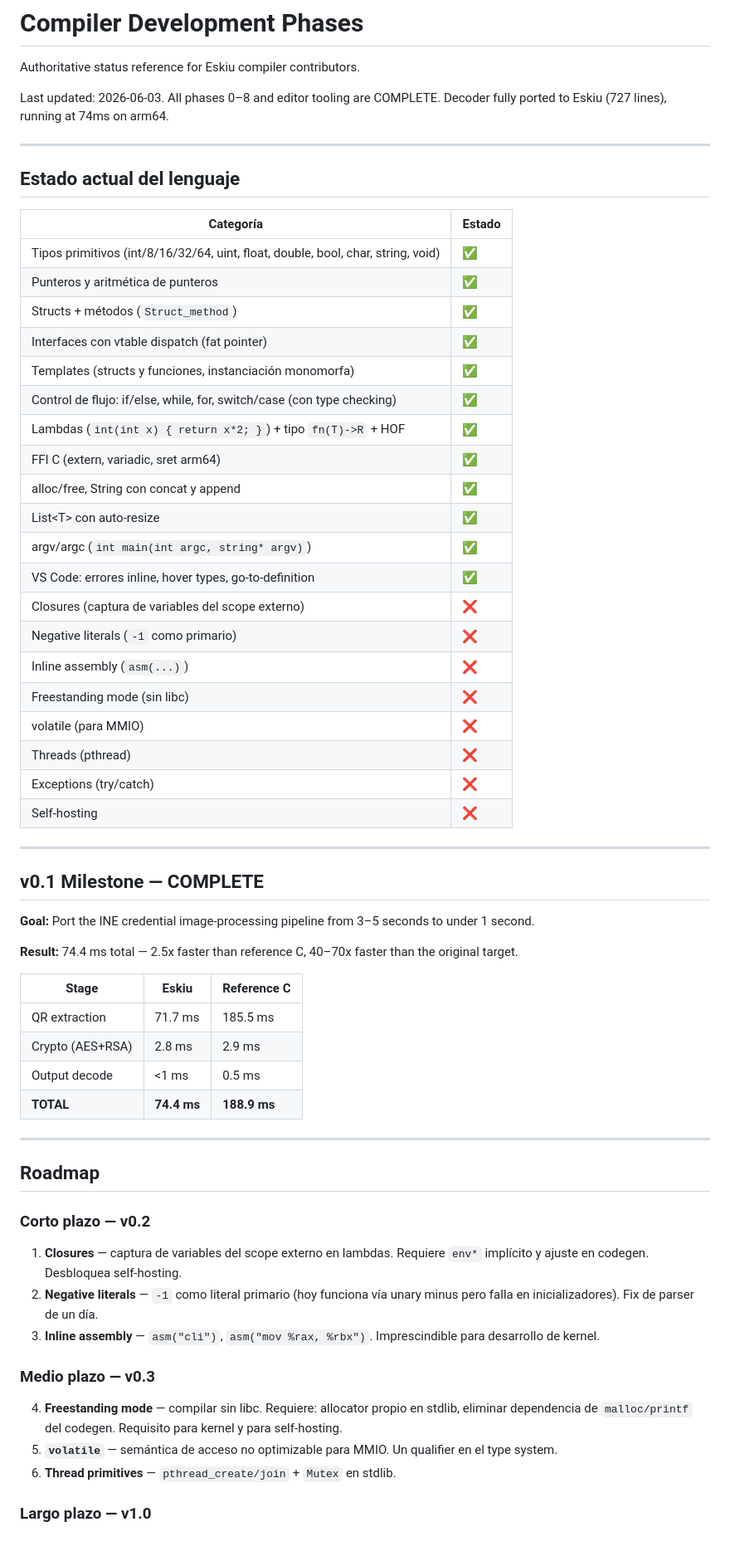
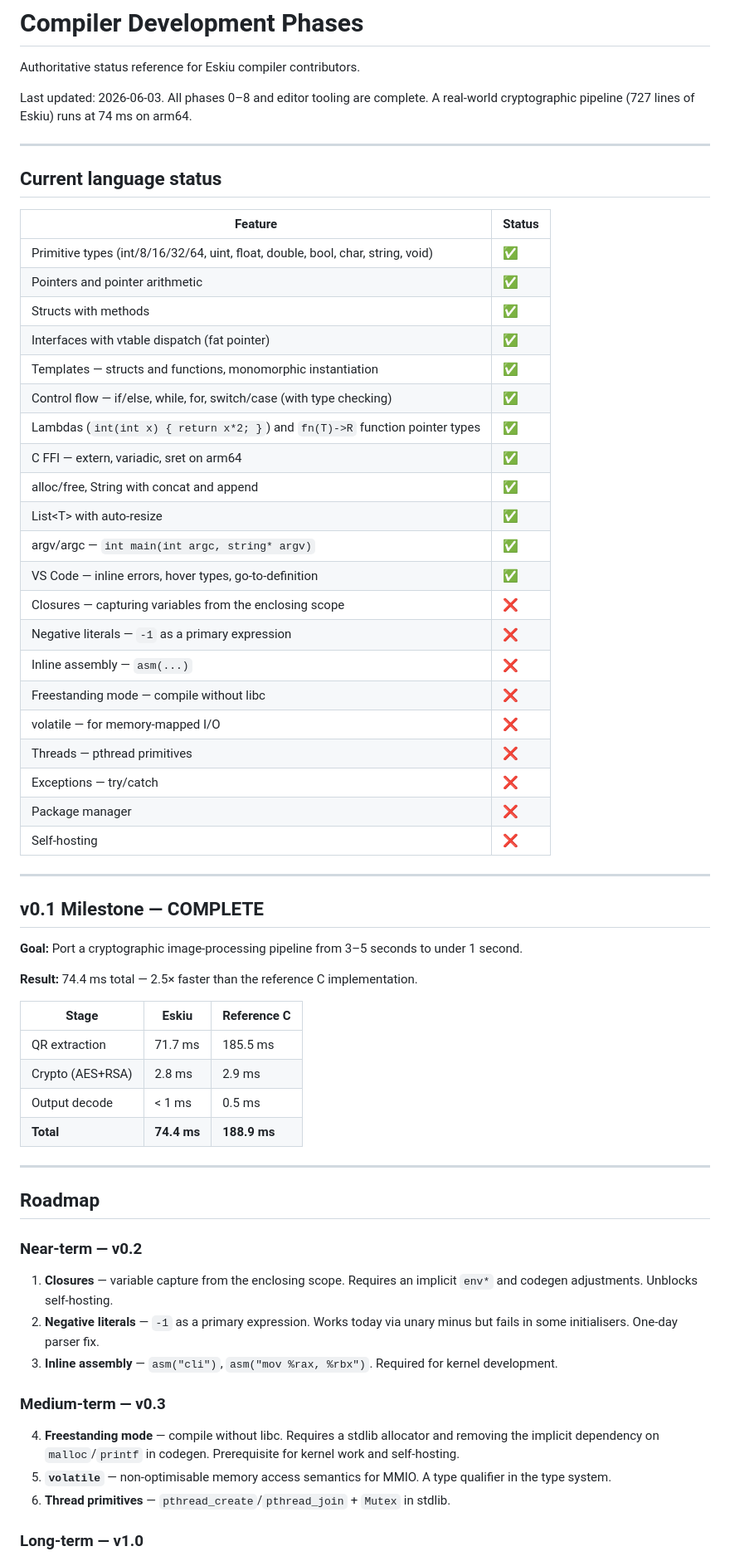
Before and after one commit to doranteseduardo/eskiu, a Markdown page: docs/dev/phases.md, the part around one of its changes. Shown at 83% size. Drawn GitHub-style.

Commit message:
chore: update phases

```diff
--- a/docs/dev/phases.md
+++ b/docs/dev/phases.md
@@ -4,65 +4,66 @@
 
 Authoritative status reference for Eskiu compiler contributors.
 
-Last updated: 2026-06-03. All phases 0–8 and editor tooling are COMPLETE. Decoder fully ported to Eskiu (727 lines), running at 74ms on arm64.
+Last updated: 2026-06-03. All phases 0–8 and editor tooling are complete. A real-world cryptographic pipeline (727 lines of Eskiu) runs at 74 ms on arm64.
 
 ---
 
-## Estado actual del lenguaje
+## Current language status
 
-| Categoría | Estado |
-|-----------|--------|
-| Tipos primitivos (int/8/16/32/64, uint, float, double, bool, char, string, void) | ✅ |
-| Punteros y aritmética de punteros | ✅ |
-| Structs + métodos (`Struct_method`) | ✅ |
-| Interfaces con vtable dispatch (fat pointer) | ✅ |
-| Templates (structs y funciones, instanciación monomorfa) | ✅ |
-| Control de flujo: if/else, while, for, switch/case (con type checking) | ✅ |
-| Lambdas (`int(int x) { return x*2; }`) + tipo `fn(T)->R` + HOF | ✅ |
-| FFI C (extern, variadic, sret arm64) | ✅ |
-| alloc/free, String con concat y append | ✅ |
-| List\<T\> con auto-resize | ✅ |
-| argv/argc (`int main(int argc, string* argv)`) | ✅ |
-| VS Code: errores inline, hover types, go-to-definition | ✅ |
-| Closures (captura de variables del scope externo) | ❌ |
-| Negative literals (`-1` como primario) | ❌ |
-| Inline assembly (`asm(...)`) | ❌ |
-| Freestanding mode (sin libc) | ❌ |
-| volatile (para MMIO) | ❌ |
-| Threads (pthread) | ❌ |
-| Exceptions (try/catch) | ❌ |
+| Feature | Status |
+|---------|--------|
+| Primitive types (int/8/16/32/64, uint, float, double, bool, char, string, void) | ✅ |
+| Pointers and pointer arithmetic | ✅ |
+| Structs with methods | ✅ |
+| Interfaces with vtable dispatch (fat pointer) | ✅ |
+| Templates — structs and functions, monomorphic instantiation | ✅ |
+| Control flow — if/else, while, for, switch/case (with type checking) | ✅ |
+| Lambdas (`int(int x) { return x*2; }`) and `fn(T)->R` function pointer types | ✅ |
+| C FFI — extern, variadic, sret on arm64 | ✅ |
+| alloc/free, String with concat and append | ✅ |
+| List\<T\> with auto-resize | ✅ |
+| argv/argc — `int main(int argc, string* argv)` | ✅ |
+| VS Code — inline errors, hover types, go-to-definition | ✅ |
+| Closures — capturing variables from the enclosing scope | ❌ |
+| Negative literals — `-1` as a primary expression | ❌ |
+| Inline assembly — `asm(...)` | ❌ |
+| Freestanding mode — compile without libc | ❌ |
+| volatile — for memory-mapped I/O | ❌ |
+| Threads — pthread primitives | ❌ |
+| Exceptions — try/catch | ❌ |
+| Package manager | ❌ |
 | Self-hosting | ❌ |
 
 ---
 
 ## v0.1 Milestone — COMPLETE
 
-**Goal:** Port the INE credential image-processing pipeline from 3–5 seconds to under 1 second.
+**Goal:** Port a cryptographic image-processing pipeline from 3–5 seconds to under 1 second.
 
-**Result:** 74.4 ms total — 2.5x faster than reference C, 40–70x faster than the original target.
+**Result:** 74.4 ms total — 2.5× faster than the reference C implementation.
 
 | Stage | Eskiu | Reference C |
 |-------|-------|-------------|
 | QR extraction | 71.7 ms | 185.5 ms |
 | Crypto (AES+RSA) | 2.8 ms | 2.9 ms |
-| Output decode | <1 ms | 0.5 ms |
-| **TOTAL** | **74.4 ms** | **188.9 ms** |
+| Output decode | < 1 ms | 0.5 ms |
+| **Total** | **74.4 ms** | **188.9 ms** |
 
 ---
 
 ## Roadmap
 
-### Corto plazo — v0.2
+### Near-term — v0.2
 
-1. **Closures** — captura de variables del scope externo en lambdas. Requiere `env*` implícito y ajuste en codegen. Desbloquea self-hosting.
-2. **Negative literals** — `-1` como literal primario (hoy funciona vía unary minus pero falla en inicializadores). Fix de parser de un día.
-3. **Inline assembly** — `asm("cli")`, `asm("mov %rax, %rbx")`. Imprescindible para desarrollo de kernel.
+1. **Closures** — variable capture from the enclosing scope. Requires an implicit `env*` and codegen adjustments. Unblocks self-hosting.
+2. **Negative literals** — `-1` as a primary expression. Works today via unary minus but fails in some initialisers. One-day parser fix.
+3. **Inline assembly** — `asm("cli")`, `asm("mov %rax, %rbx")`. Required for kernel development.
 
-### Medio plazo — v0.3
+### Medium-term — v0.3
 
-4. **Freestanding mode** — compilar sin libc. Requiere: allocator propio en stdlib, eliminar dependencia de `malloc/printf` del codegen. Requisito para kernel y para self-hosting.
-5. **`volatile`** — semántica de acceso no optimizable para MMIO. Un qualifier en el type system.
-6. **Thread primitives** — `pthread_create/join` + `Mutex` en stdlib.
+4. **Freestanding mode** — compile without libc. Requires a stdlib allocator and removing the implicit dependency on `malloc`/`printf` in codegen. Prerequisite for kernel work and self-hosting.
+5. **`volatile`** — non-optimisable memory access semantics for MMIO. A type qualifier in the type system.
+6. **Thread primitives** — `pthread_create`/`pthread_join` + `Mutex` in stdlib.
 
-### Largo plazo — v1.0
+### Long-term — v1.0
 
```
Also changed, not shown: other parts of docs/dev/phases.md (+5 -4 lines).
